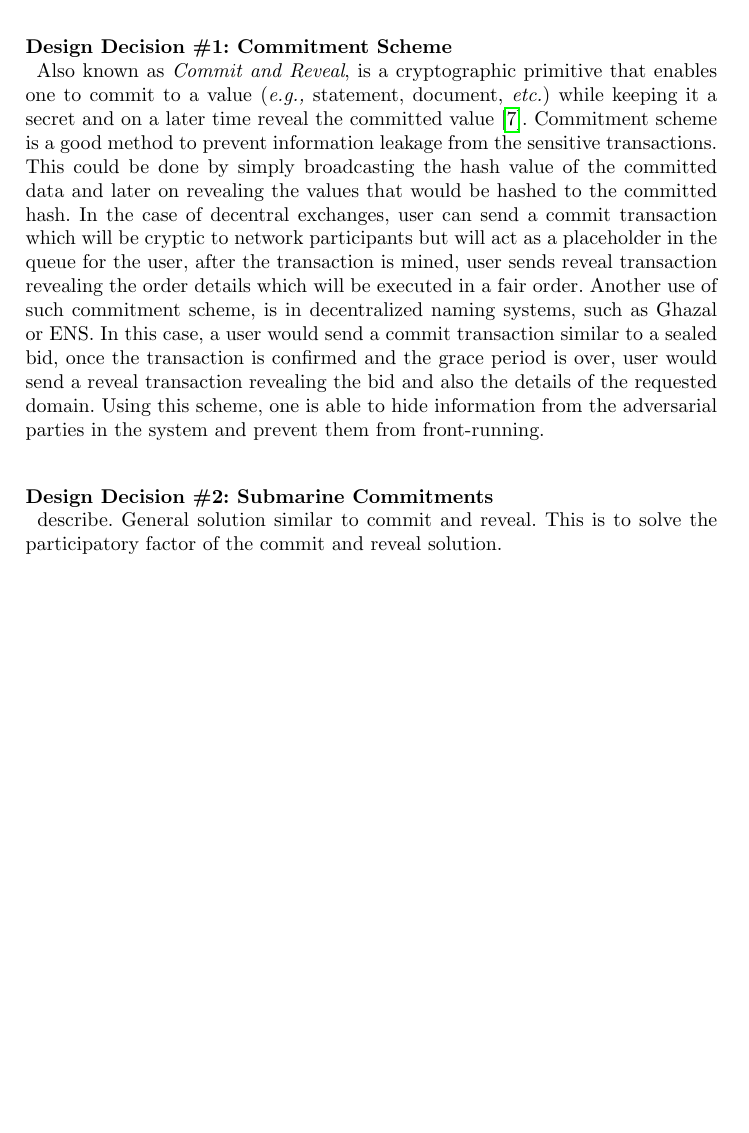
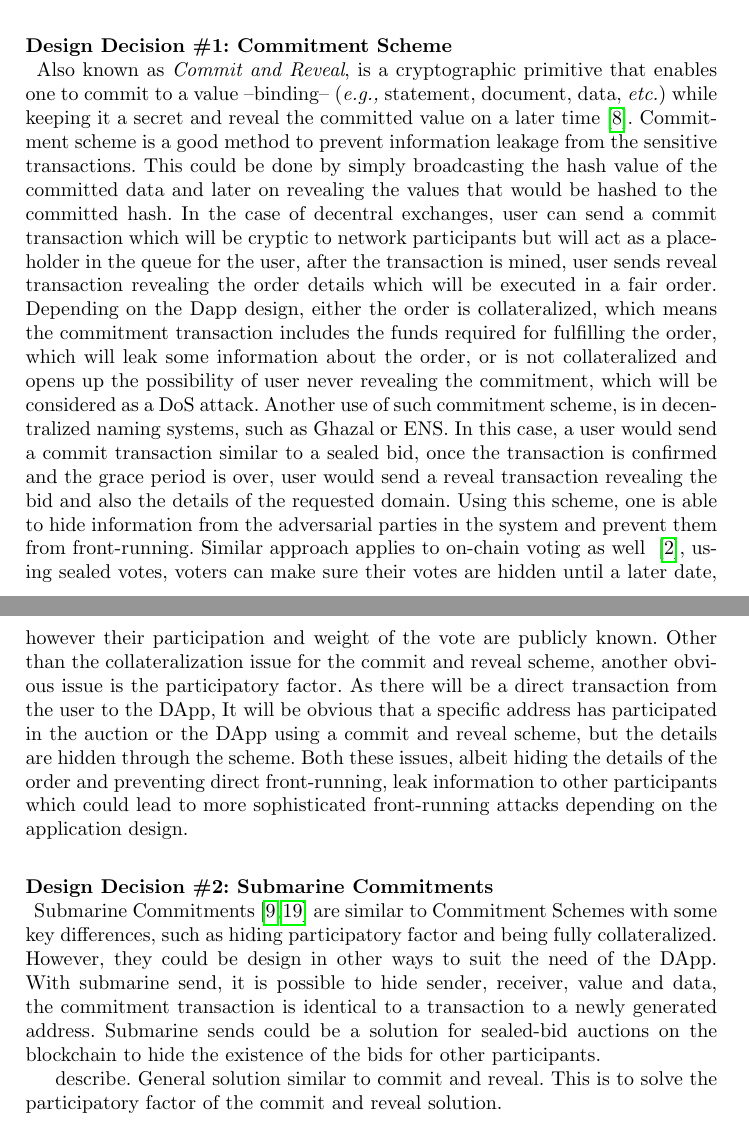
Before and after one commit to MadibaGroup/2018-Dolunay, a LaTeX paper (frontrunning/Latex/main.tex, which reads frontrunning/Latex/sections/paper.tex): part of page 10 of 12 before the commit and two parts of pages 10 and 11 of 13 after it, the two joined at a grey line, cut so that both start at the same text, the shorter picture padded with empty space. Compiled offline with pdfLaTeX.

Commit message:
[frontrunning] Commit and reveal done, some on submarine sends

```diff
--- a/frontrunning/Latex/sections/paper.tex
+++ b/frontrunning/Latex/sections/paper.tex
@@ -206,20 +206,16 @@ Followings discuss the two techniques which can be used by the Apps/DApps develo
 
 
 \subsubsection{Design Decision \#1: Commitment Scheme\newline}
-Also known as \textit{Commit and Reveal}, is a cryptographic primitive that enables one to commit to a value (\eg statement, document, \etc) while keeping it a secret and on a later time reveal the committed value~\cite{brassard1988minimum}. Commitment scheme is a good method to prevent information leakage from the sensitive transactions. This could be done by simply broadcasting the hash value of the committed data and later on revealing the values that would be hashed to the committed hash.
-In the case of decentral exchanges, user can send a commit transaction which will be cryptic to network participants but will act as a placeholder in the queue for the user, after the transaction is mined, user sends reveal transaction revealing the order details which will be executed in a fair order. Another use of such commitment scheme, is in decentralized naming systems, such as Ghazal or ENS. In this case, a user would send a commit transaction similar to a sealed bid, once the transaction is confirmed and the grace period is over, user would send a reveal transaction revealing the bid and also the details of the requested domain. Using this scheme, one is able to hide information from the adversarial parties in the system and prevent them from front-running.
+Also known as \textit{Commit and Reveal}, is a cryptographic primitive that enables one to commit to a value --binding-- (\eg statement, document, data, \etc) while keeping it a secret and reveal the committed value on a later time~\cite{brassard1988minimum}. Commitment scheme is a good method to prevent information leakage from the sensitive transactions. This could be done by simply broadcasting the hash value of the committed data and later on revealing the values that would be hashed to the committed hash.
+In the case of decentral exchanges, user can send a commit transaction which will be cryptic to network participants but will act as a placeholder in the queue for the user, after the transaction is mined, user sends reveal transaction revealing the order details which will be executed in a fair order. Depending on the Dapp design, either the order is collateralized, which means the commitment transaction includes the funds required for fulfilling the order, which will leak some information about the order, or is not collateralized and opens up the possibility of user never revealing the commitment, which will be considered as a DoS attack.
+Another use of such commitment scheme, is in decentralized naming systems, such as Ghazal or ENS. In this case, a user would send a commit transaction similar to a sealed bid, once the transaction is confirmed and the grace period is over, user would send a reveal transaction revealing the bid and also the details of the requested domain. Using this scheme, one is able to hide information from the adversarial parties in the system and prevent them from front-running. Similar approach applies to on-chain voting as well ~\cite{adChainPLCRVoting}, using sealed votes, voters can make sure their votes are hidden until a later date, however their participation and weight of the vote are publicly known.
+Other than the collateralization issue for the commit and reveal scheme, another obvious issue is the participatory factor. As there will be a direct transaction from the user to the DApp, It will be obvious that a specific address has participated in the auction or the DApp using a commit and reveal scheme, but the details are hidden through the scheme. Both these issues, albeit hiding the details of the order and preventing direct front-running, leak information to other participants which could lead to more sophisticated front-running attacks depending on the application design.
 
-%TODO: commit and reveal : partcipation factor and no collatorization
+%TODO: a figure for commit and reveal?  @Mahsa
 
+\subsubsection{Design Decision \#2: Submarine Commitments\newline}
+Submarine Commitments~\cite{breidenbach2018enter, submarinesendHD} are similar to Commitment Schemes with some key differences, such as hiding participatory factor and being fully collateralized. However, they could be design in other ways to suit the need of the DApp. With submarine send, it is possible to hide sender, receiver, value and data, the commitment transaction is identical to a transaction to a newly generated address. Submarine sends could be a solution for sealed-bid auctions on the blockchain to hide the existence of the bids for other participants.
 
-%TODO: a figure for commit and reveal?
-
-%although it does not hide the participatory factor (it shows the actor participated in the application but hides the details, obvious participation(commit))}
-% discussion about Anonymity-set ?
-
-
-%TODO: also fixes collatorize the commit, but what about no collatorization cases but hide the participation (not really a front-running case)
-\subsubsection{Design Decision \#2: Submarine Commitments\newline}
 describe. General solution similar to commit and reveal. This is to solve the participatory factor of the commit and reveal solution.
 
 \subsubsection{Design Decision \#3: Logic Specific Solution\newline}
```
Also changed, not shown: frontrunning/Latex/bib/Frontrunning_Ref.bib (+17 -0 lines), frontrunning/Latex/sections/paper.tex (4 more changed lines).
